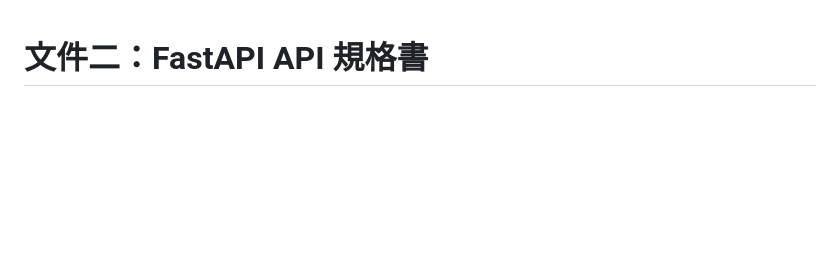
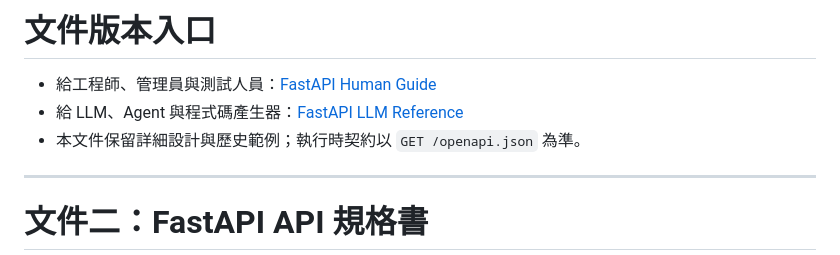
Before and after one commit to aa31553/LM_Agent, a Markdown page: docs/Fastapi_spec.md, the part around the change. GitHub-like rendering; blank space fills up the shorter version.

Commit message:
docs: link FastAPI human and LLM references

```diff
--- a/docs/Fastapi_spec.md
+++ b/docs/Fastapi_spec.md
@@ -1,4 +1,10 @@
+# 文件版本入口
 
+- 給工程師、管理員與測試人員：[FastAPI Human Guide](FastAPI_Human_Guide.md)
+- 給 LLM、Agent 與程式碼產生器：[FastAPI LLM Reference](FastAPI_LLM_Reference.md)
+- 本文件保留詳細設計與歷史範例；執行時契約以 `GET /openapi.json` 為準。
+
+---
 
 # 文件二：FastAPI API 規格書
 
```
